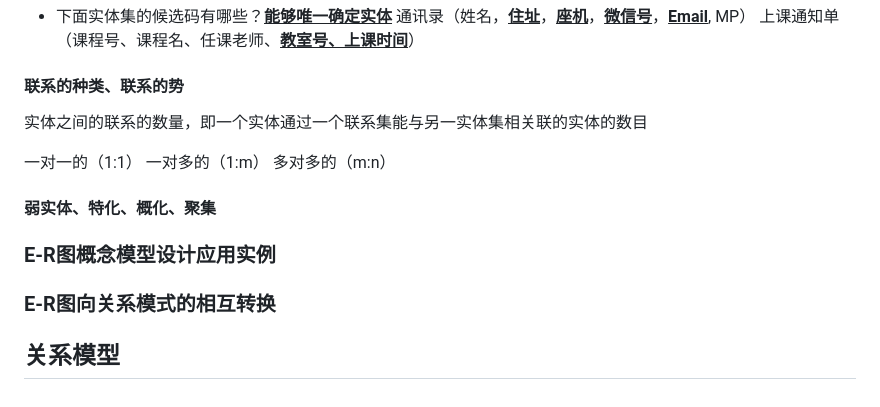
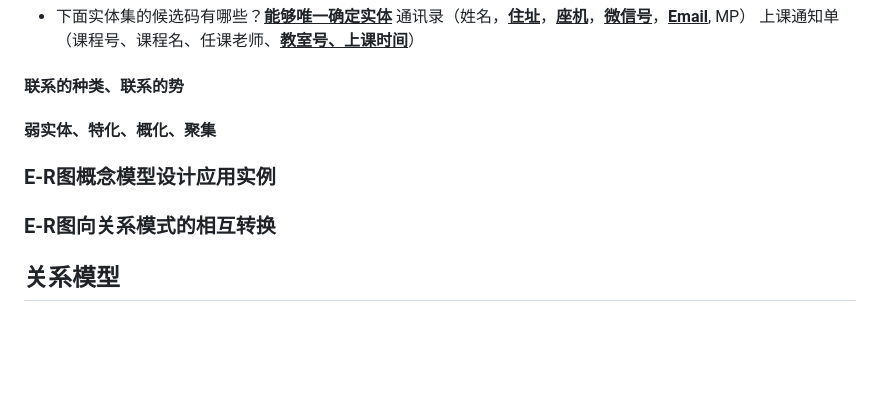
Before and after one commit to EmptyBlueBox/Introduction_to_Database_Systems-clj-2024Spring-PKU, a Markdown page: notes/2024期末考试提纲复习.md, the part around the change. GitHub-like rendering; blank space fills up the shorter version.

```diff
--- a/notes/2024期末考试提纲复习.md
+++ b/notes/2024期末考试提纲复习.md
@@ -146,22 +146,10 @@ DBA的职责通常包括数据库的设计、安装、配置、升级、监控
 
 #### 联系的种类、联系的势
 
-实体之间的联系的数量，即一个实体通过一个联系集能与另一实体集相关联的实体的数目
-
-一对一的（1:1）
-一对多的（1:m）
-多对多的（m:n）
-
 #### 弱实体、特化、概化、聚集
 
 ### E-R图概念模型设计应用实例
 
 ### E-R图向关系模式的相互转换
 
-
-
 ## 关系模型
-
-
-
-#
```
Also changed, not shown: notes/1.数据库系统简介.md (+9 -7 lines).
